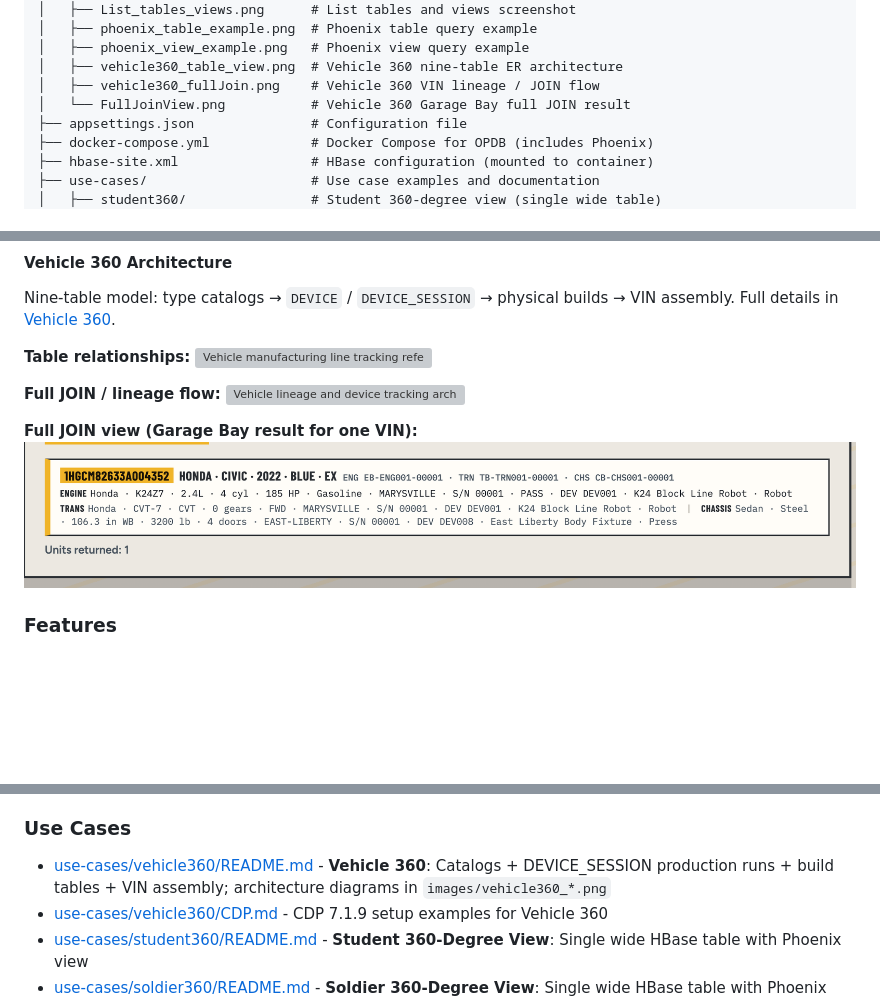
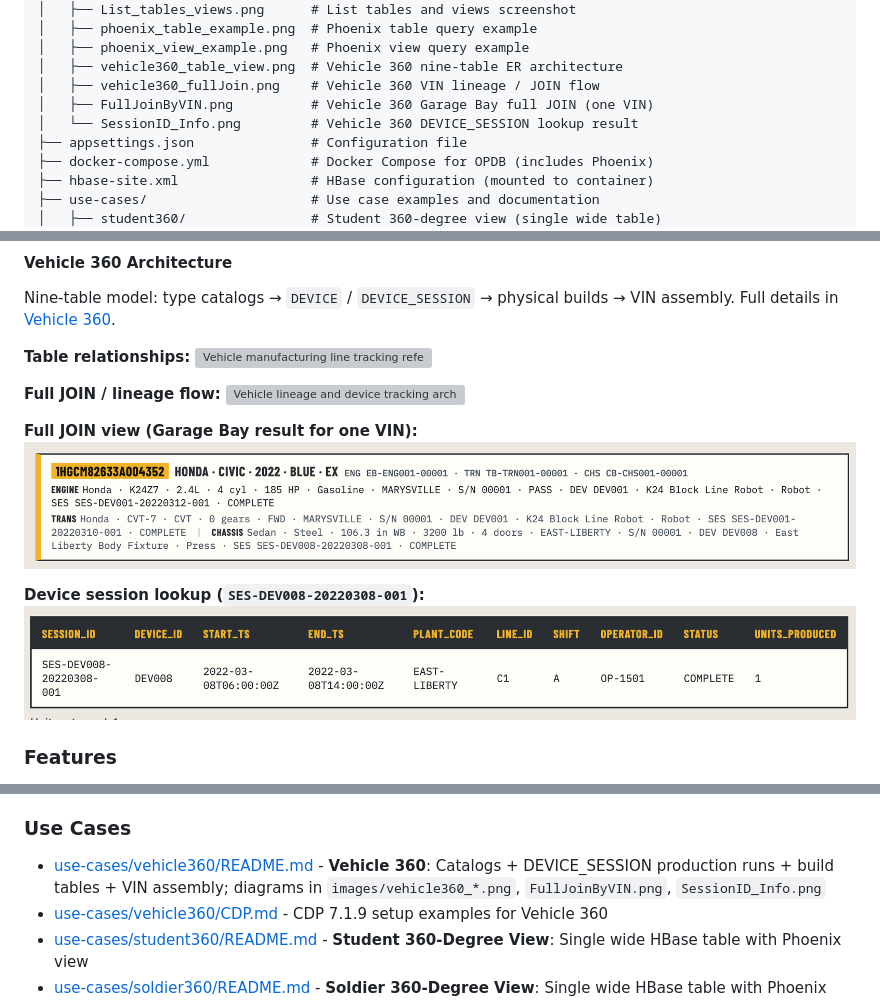
Before and after one commit to BrooksIan/PhoenixDotNet, a Markdown page: README.md, 3 parts joined by grey strips. Drawn GitHub-style; pictures changed too: images/FullJoinByVIN.png (added), images/FullJoinView.png (deleted), images/SessionID_Info.png (added); blank space fills up the shorter version; grey boxes are pictures that could not be loaded.

```diff
--- a/README.md
+++ b/README.md
@@ -106,7 +106,8 @@ PhoenixDotNet/
 │   ├── phoenix_view_example.png   # Phoenix view query example
 │   ├── vehicle360_table_view.png  # Vehicle 360 nine-table ER architecture
 │   ├── vehicle360_fullJoin.png    # Vehicle 360 VIN lineage / JOIN flow
-│   └── FullJoinView.png           # Vehicle 360 Garage Bay full JOIN result
+│   ├── FullJoinByVIN.png          # Vehicle 360 Garage Bay full JOIN (one VIN)
+│   └── SessionID_Info.png         # Vehicle 360 DEVICE_SESSION lookup result
 ├── appsettings.json               # Configuration file
 ├── docker-compose.yml             # Docker Compose for OPDB (includes Phoenix)
 ├── hbase-site.xml                 # HBase configuration (mounted to container)
@@ -266,7 +267,10 @@ Nine-table model: type catalogs → `DEVICE` / `DEVICE_SESSION` → physical bui
 ![Vehicle lineage and device tracking architecture flow](images/vehicle360_fullJoin.png)
 
 **Full JOIN view (Garage Bay result for one VIN):**
-![Full join view by VIN](images/FullJoinView.png)
+![Full join view by VIN](images/FullJoinByVIN.png)
+
+**Device session lookup (`SES-DEV008-20220308-001`):**
+![Device session SES-DEV008-20220308-001](images/SessionID_Info.png)
 
 ### Features
 
@@ -836,7 +840,7 @@ cd tests && ./smoke_test.sh
 - [Documentation/CONTRIBUTING.md](Documentation/CONTRIBUTING.md) - Contribution guidelines
 
 ### Use Cases
-- [use-cases/vehicle360/README.md](use-cases/vehicle360/README.md) - **Vehicle 360**: Catalogs + DEVICE_SESSION production runs + build tables + VIN assembly; architecture diagrams in `images/vehicle360_*.png`
+- [use-cases/vehicle360/README.md](use-cases/vehicle360/README.md) - **Vehicle 360**: Catalogs + DEVICE_SESSION production runs + build tables + VIN assembly; diagrams in `images/vehicle360_*.png`, `FullJoinByVIN.png`, `SessionID_Info.png`
 - [use-cases/vehicle360/CDP.md](use-cases/vehicle360/CDP.md) - CDP 7.1.9 setup examples for Vehicle 360
 - [use-cases/student360/README.md](use-cases/student360/README.md) - **Student 360-Degree View**: Single wide HBase table with Phoenix view
 - [use-cases/soldier360/README.md](use-cases/soldier360/README.md) - **Soldier 360-Degree View**: Single wide HBase table with Phoenix view
```
Also changed, not shown: use-cases/vehicle360/CDP.md (+5 -1 lines), use-cases/vehicle360/README.md (+60 -19 lines), 1 other file.
